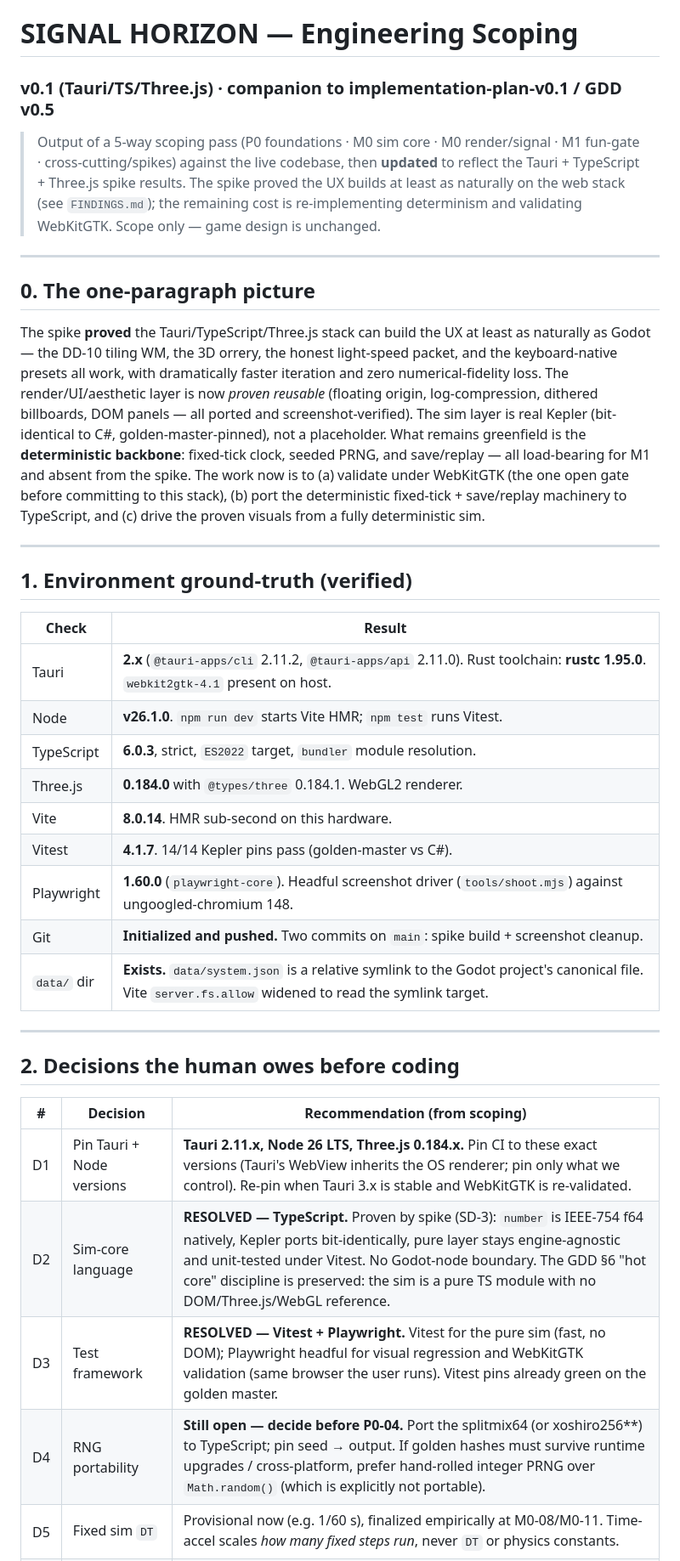
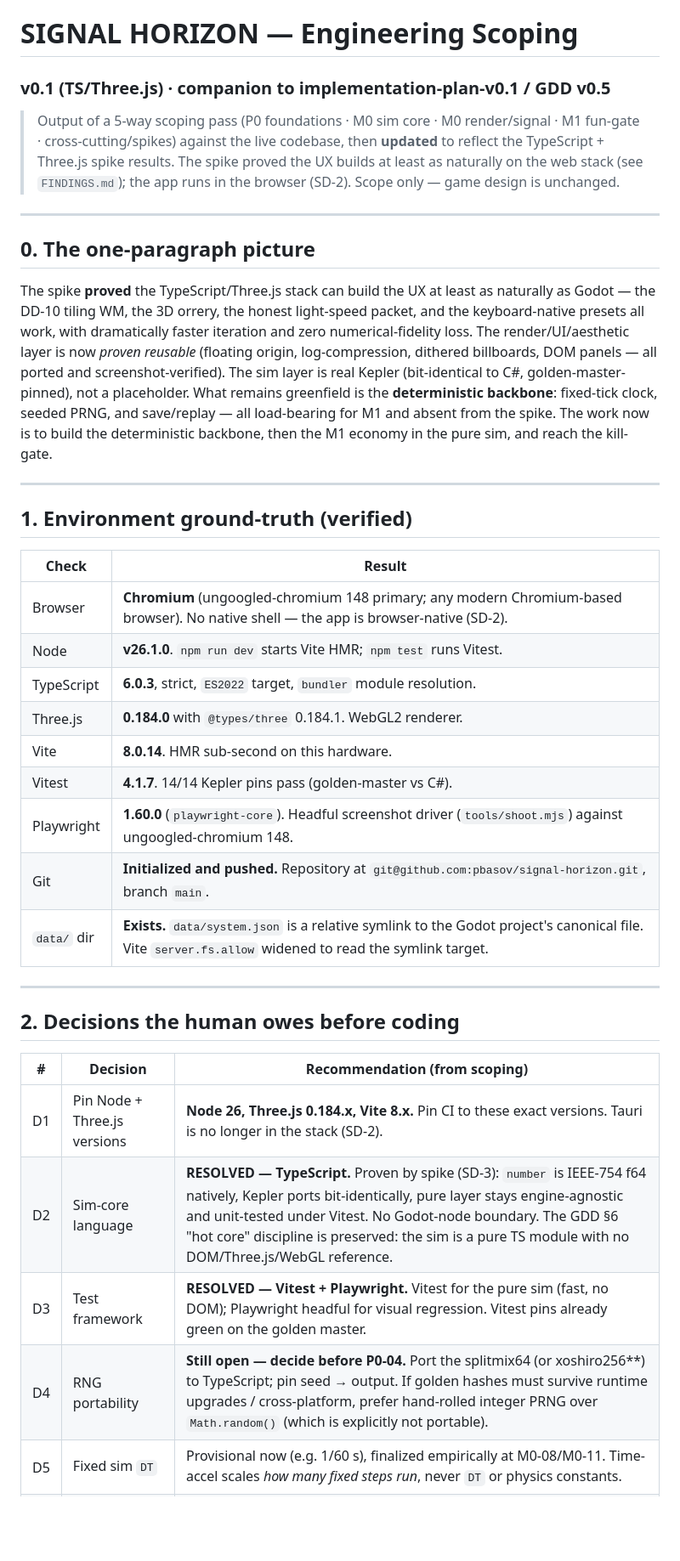
Before and after one commit to pbasov/signal-horizon, a Markdown page: docs/signal-horizon-scoping-v0.1.md, the part around one of its changes. Shown at 85% size. GitHub-like rendering; blank space fills up the shorter version.

```diff
--- a/docs/signal-horizon-scoping-v0.1.md
+++ b/docs/signal-horizon-scoping-v0.1.md
@@ -1,13 +1,13 @@
 # SIGNAL HORIZON — Engineering Scoping
-### v0.1 (Tauri/TS/Three.js) · companion to implementation-plan-v0.1 / GDD v0.5
+### v0.1 (TS/Three.js) · companion to implementation-plan-v0.1 / GDD v0.5
 
-> Output of a 5-way scoping pass (P0 foundations · M0 sim core · M0 render/signal · M1 fun-gate · cross-cutting/spikes) against the live codebase, then **updated** to reflect the Tauri + TypeScript + Three.js spike results. The spike proved the UX builds at least as naturally on the web stack (see `FINDINGS.md`); the remaining cost is re-implementing determinism and validating WebKitGTK. Scope only — game design is unchanged.
+> Output of a 5-way scoping pass (P0 foundations · M0 sim core · M0 render/signal · M1 fun-gate · cross-cutting/spikes) against the live codebase, then **updated** to reflect the TypeScript + Three.js spike results. The spike proved the UX builds at least as naturally on the web stack (see `FINDINGS.md`); the app runs in the browser (SD-2). Scope only — game design is unchanged.
 
 ---
 
 ## 0. The one-paragraph picture
 
-The spike **proved** the Tauri/TypeScript/Three.js stack can build the UX at least as naturally as Godot — the DD-10 tiling WM, the 3D orrery, the honest light-speed packet, and the keyboard-native presets all work, with dramatically faster iteration and zero numerical-fidelity loss. The render/UI/aesthetic layer is now *proven reusable* (floating origin, log-compression, dithered billboards, DOM panels — all ported and screenshot-verified). The sim layer is real Kepler (bit-identical to C#, golden-master-pinned), not a placeholder. What remains greenfield is the **deterministic backbone**: fixed-tick clock, seeded PRNG, and save/replay — all load-bearing for M1 and absent from the spike. The work now is to (a) validate under WebKitGTK (the one open gate before committing to this stack), (b) port the deterministic fixed-tick + save/replay machinery to TypeScript, and (c) drive the proven visuals from a fully deterministic sim.
+The spike **proved** the TypeScript/Three.js stack can build the UX at least as naturally as Godot — the DD-10 tiling WM, the 3D orrery, the honest light-speed packet, and the keyboard-native presets all work, with dramatically faster iteration and zero numerical-fidelity loss. The render/UI/aesthetic layer is now *proven reusable* (floating origin, log-compression, dithered billboards, DOM panels — all ported and screenshot-verified). The sim layer is real Kepler (bit-identical to C#, golden-master-pinned), not a placeholder. What remains greenfield is the **deterministic backbone**: fixed-tick clock, seeded PRNG, and save/replay — all load-bearing for M1 and absent from the spike. The work now is to build the deterministic backbone, then the M1 economy in the pure sim, and reach the kill-gate.
 
 ---
 
@@ -15,14 +15,14 @@ The spike **proved** the Tauri/TypeScript/Three.js stack can build the UX at lea
 
 | Check | Result |
 |---|---|
-| Tauri | **2.x** (`@tauri-apps/cli` 2.11.2, `@tauri-apps/api` 2.11.0). Rust toolchain: **rustc 1.95.0**. `webkit2gtk-4.1` present on host. |
+| Browser | **Chromium** (ungoogled-chromium 148 primary; any modern Chromium-based browser). No native shell — the app is browser-native (SD-2). |
 | Node | **v26.1.0**. `npm run dev` starts Vite HMR; `npm test` runs Vitest. |
 | TypeScript | **6.0.3**, strict, `ES2022` target, `bundler` module resolution. |
 | Three.js | **0.184.0** with `@types/three` 0.184.1. WebGL2 renderer. |
 | Vite | **8.0.14**. HMR sub-second on this hardware. |
 | Vitest | **4.1.7**. 14/14 Kepler pins pass (golden-master vs C#). |
 | Playwright | **1.60.0** (`playwright-core`). Headful screenshot driver (`tools/shoot.mjs`) against ungoogled-chromium 148. |
-| Git | **Initialized and pushed.** Two commits on `main`: spike build + screenshot cleanup. |
+| Git | **Initialized and pushed.** Repository at `git@github.com:pbasov/signal-horizon.git`, branch `main`. |
 | `data/` dir | **Exists.** `data/system.json` is a relative symlink to the Godot project's canonical file. Vite `server.fs.allow` widened to read the symlink target. |
 
 ---
@@ -31,8 +31,8 @@ The spike **proved** the Tauri/TypeScript/Three.js stack can build the UX at lea
 
 | # | Decision | Recommendation (from scoping) |
 |---|---|---|
-| D1 | Pin Tauri + Node versions | **Tauri 2.11.x, Node 26 LTS, Three.js 0.184.x.** Pin CI to these exact versions (Tauri's WebView inherits the OS renderer; pin only what we control). Re-pin when Tauri 3.x is stable and WebKitGTK is re-validated. |
+| D1 | Pin Node + Three.js versions | **Node 26, Three.js 0.184.x, Vite 8.x.** Pin CI to these exact versions. Tauri is no longer in the stack (SD-2). |
 | D2 | Sim-core language | **RESOLVED — TypeScript.** Proven by spike (SD-3): `number` is IEEE-754 f64 natively, Kepler ports bit-identically, pure layer stays engine-agnostic and unit-tested under Vitest. No Godot-node boundary. The GDD §6 "hot core" discipline is preserved: the sim is a pure TS module with no DOM/Three.js/WebGL reference. |
-| D3 | Test framework | **RESOLVED — Vitest + Playwright.** Vitest for the pure sim (fast, no DOM); Playwright headful for visual regression and WebKitGTK validation (same browser the user runs). Vitest pins already green on the golden master. |
-| D4 | RNG portability | **Still open — decide before P0-04.** Port the splitmix64 (or xoshiro256**) to TypeScript; pin seed → output. If golden hashes must survive runtime upgrades / cross-platform, prefer hand-rolled integer PRNG over `Math.random()` (which is explicitly not portable). |
+| D3 | Test framework | **RESOLVED — Vitest + Playwright.** Vitest for the pure sim (fast, no DOM); Playwright headful for visual regression. Vitest pins already green on the golden master. |
+| D4 | RNG portability | **Still open — decide before P0-04.** Port the splitmix64 (or xoshiro256\*\*) to TypeScript; pin seed → output. If golden hashes must survive runtime upgrades / cross-platform, prefer hand-rolled integer PRNG over `Math.random()` (which is explicitly not portable). |
 | D5 | Fixed sim `DT` | Provisional now (e.g. 1/60 s), finalized empirically at M0-08/M0-11. Time-accel scales *how many fixed steps run*, never `DT` or physics constants. |
```
Also changed, not shown: other parts of docs/signal-horizon-scoping-v0.1.md (+11 -13 lines), docs/signal-horizon-gdd-v0.5.md (+17 -14 lines), docs/signal-horizon-implementation-plan-v0.1.md (+10 -21 lines).
